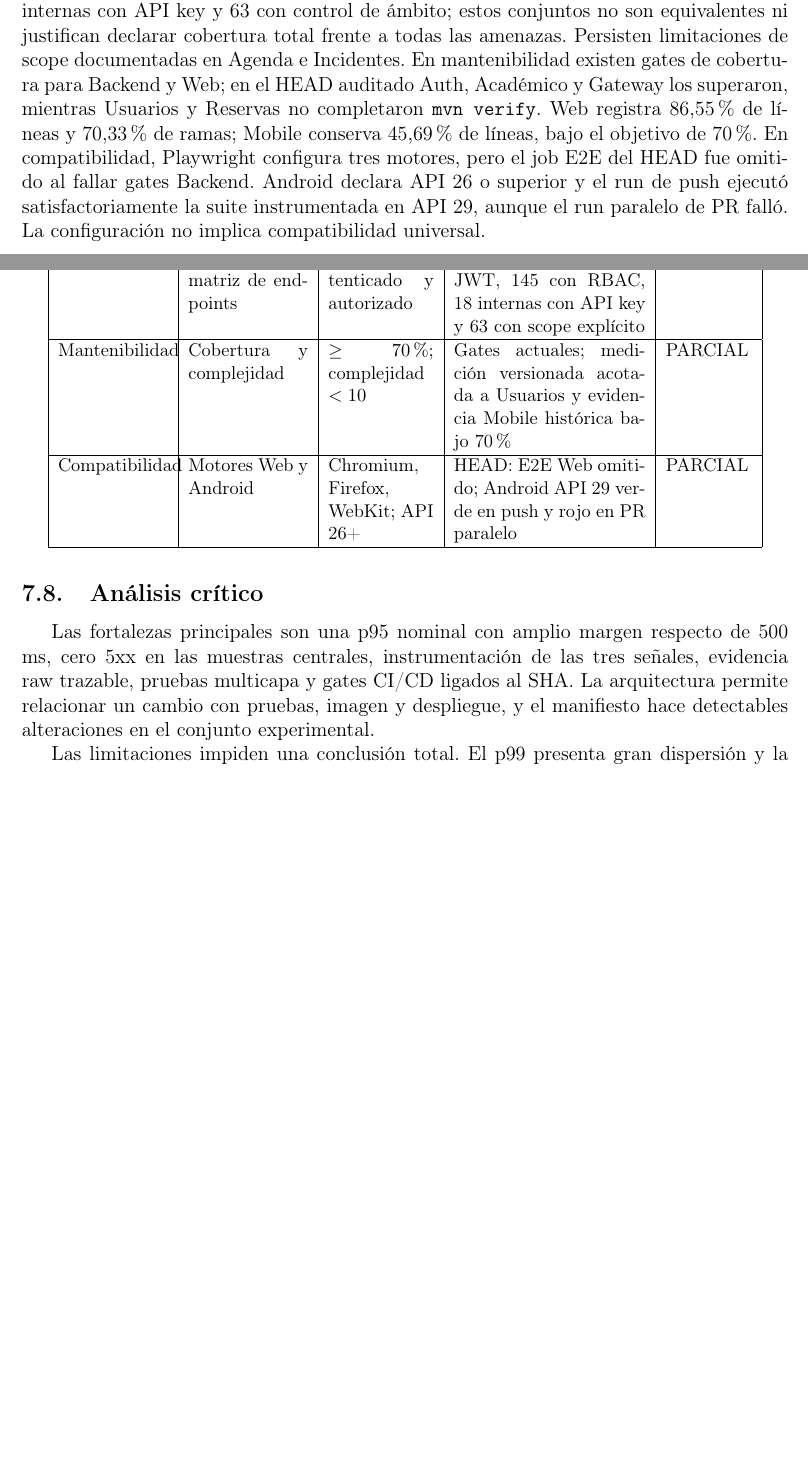
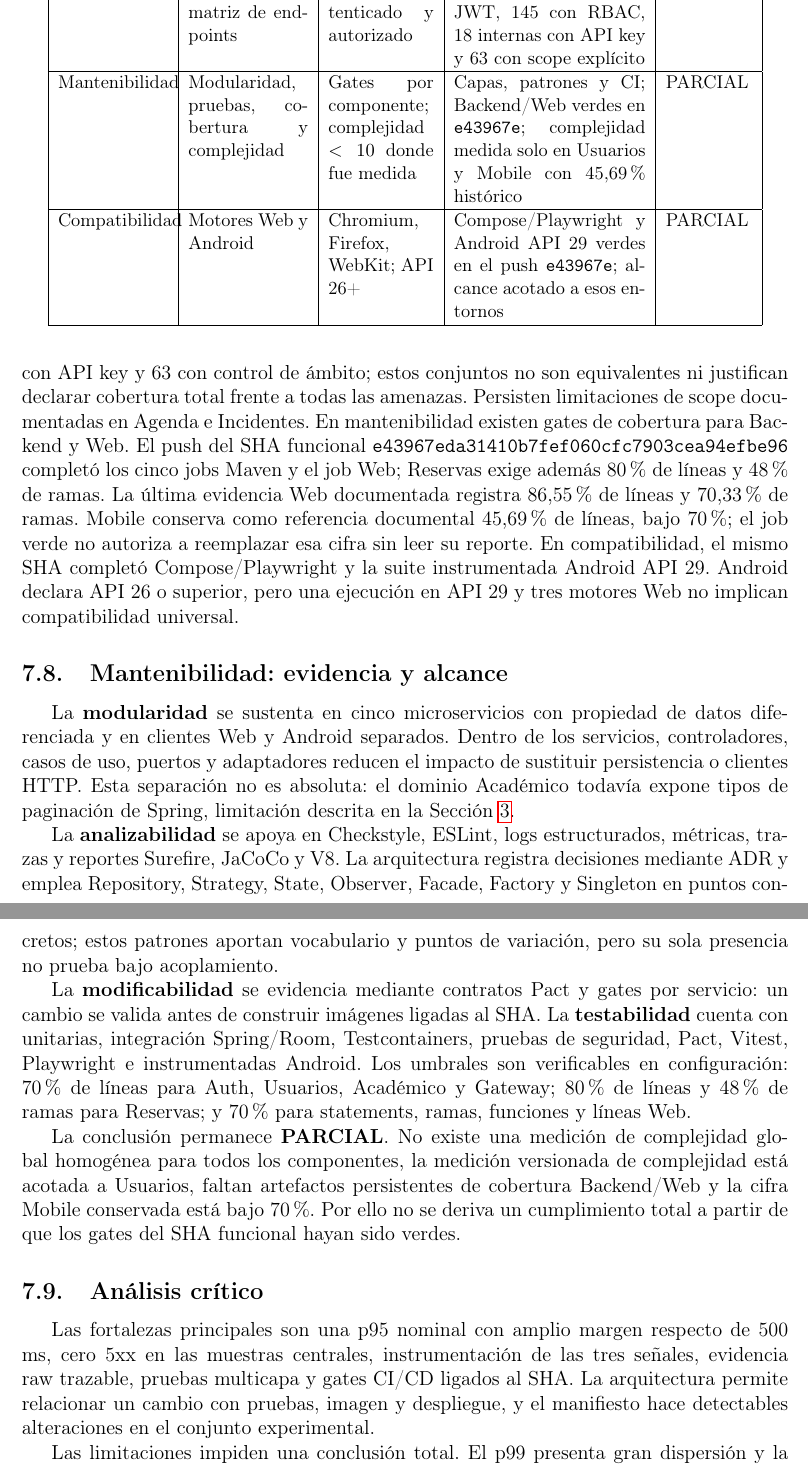
Before and after one commit to ffarinangog2/Entrega-final-del-PFC, a LaTeX document (docs/entrega-4/main.tex, which reads docs/entrega-4/secciones/04-observabilidad-iso.tex): two parts of pages 20 and 21 of 25 before the commit and two parts of pages 21 and 22 of 26 after it, joined at a grey line, cut so that both start at the same text, the shorter picture padded with empty space. Compiled offline with pdfLaTeX.

Commit message:
docs(e4): actualizar mantenibilidad y evidencia tecnica

```diff
--- a/docs/entrega-4/secciones/04-observabilidad-iso.tex
+++ b/docs/entrega-4/secciones/04-observabilidad-iso.tex
@@ -275,9 +275,9 @@ solo características con evidencia disponible.
     \hline
     Seguridad & JWT, RBAC y matriz de endpoints & Acceso autenticado y autorizado & 198 operaciones: 160 JWT, 145 con RBAC, 18 internas con API key y 63 con scope explícito & PARCIAL \\
     \hline
-    Mantenibilidad & Cobertura y complejidad & $\geq70\%$; complejidad $<10$ & Gates actuales; medición versionada acotada a Usuarios y evidencia Mobile histórica bajo 70\% & PARCIAL \\
+    Mantenibilidad & Modularidad, pruebas, cobertura y complejidad & Gates por componente; complejidad $<10$ donde fue medida & Capas, patrones y CI; Backend/Web verdes en \texttt{e43967e}; complejidad medida solo en Usuarios y Mobile con 45,69\% histórico & PARCIAL \\
     \hline
-    Compatibilidad & Motores Web y Android & Chromium, Firefox, WebKit; API 26+ & HEAD: E2E Web omitido; Android API 29 verde en push y rojo en PR paralelo & PARCIAL \\
+    Compatibilidad & Motores Web y Android & Chromium, Firefox, WebKit; API 26+ & Compose/Playwright y Android API 29 verdes en el push \texttt{e43967e}; alcance acotado a esos entornos & PARCIAL \\
     \hline
   \end{tabular}
 \end{table}
@@ -287,14 +287,47 @@ Actuator. Se identifican 160 operaciones externas con JWT, 145 con RBAC
 explícito, 18 internas con API key y 63 con control de ámbito; estos conjuntos
 no son equivalentes ni justifican declarar cobertura total frente a todas las
 amenazas. Persisten limitaciones de scope documentadas en Agenda e Incidentes.
-En mantenibilidad existen gates de cobertura para Backend y Web; en el HEAD
-auditado Auth, Académico y Gateway los superaron, mientras Usuarios y Reservas
-no completaron \texttt{mvn verify}. Web registra 86,55\% de líneas y 70,33\%
-de ramas; Mobile conserva 45,69\% de líneas, bajo el objetivo de 70\%. En
-compatibilidad, Playwright configura tres motores, pero el job E2E del HEAD fue
-omitido al fallar gates Backend. Android declara API 26 o superior y el run de
-push ejecutó satisfactoriamente la suite instrumentada en API 29, aunque el run
-paralelo de PR falló. La configuración no implica compatibilidad universal.
+En mantenibilidad existen gates de cobertura para Backend y Web. El push del
+SHA funcional \texttt{e43967eda31410b7fef060cfc7903cea94efbe96}
+completó los cinco jobs Maven y el job Web; Reservas exige además 80\% de
+líneas y 48\% de ramas. La última evidencia Web documentada registra 86,55\%
+de líneas y 70,33\% de ramas. Mobile conserva como referencia documental
+45,69\% de líneas, bajo 70\%; el job verde no autoriza a reemplazar esa cifra
+sin leer su reporte. En compatibilidad, el mismo SHA completó Compose/Playwright
+y la suite instrumentada Android API 29. Android declara API 26 o superior,
+pero una ejecución en API 29 y tres motores Web no implican compatibilidad
+universal.
+
+\subsection{Mantenibilidad: evidencia y alcance}
+\label{subsec:mantenibilidad}
+
+La \textbf{modularidad} se sustenta en cinco microservicios con propiedad de
+datos diferenciada y en clientes Web y Android separados. Dentro de los
+servicios, controladores, casos de uso, puertos y adaptadores reducen el impacto
+de sustituir persistencia o clientes HTTP. Esta separación no es absoluta: el
+dominio Académico todavía expone tipos de paginación de Spring, limitación
+descrita en la Sección~\ref{sec:capas-solid}.
+
+La \textbf{analizabilidad} se apoya en Checkstyle, ESLint, logs estructurados,
+métricas, trazas y reportes Surefire, JaCoCo y V8. La arquitectura registra
+decisiones mediante ADR y emplea Repository, Strategy, State, Observer, Facade,
+Factory y Singleton en puntos concretos; estos patrones aportan vocabulario y
+puntos de variación, pero su sola presencia no prueba bajo acoplamiento.
+
+La \textbf{modificabilidad} se evidencia mediante contratos Pact y gates por
+servicio: un cambio se valida antes de construir imágenes ligadas al SHA. La
+\textbf{testabilidad} cuenta con unitarias, integración Spring/Room,
+Testcontainers, pruebas de seguridad, Pact, Vitest, Playwright e instrumentadas
+Android. Los umbrales son verificables en configuración: 70\% de líneas para
+Auth, Usuarios, Académico y Gateway; 80\% de líneas y 48\% de ramas para
+Reservas; y 70\% para statements, ramas, funciones y líneas Web.
+
+La conclusión permanece \textbf{PARCIAL}. No existe una medición de complejidad
+global homogénea para todos los componentes, la medición versionada de
+complejidad está acotada a Usuarios, faltan artefactos persistentes de cobertura
+Backend/Web y la cifra Mobile conservada está bajo 70\%. Por ello no se deriva
+un cumplimiento total a partir de que los gates del SHA funcional hayan sido
+verdes.
 
 \subsection{Análisis crítico}
 \label{subsec:analisis-critico-final}
```
Also changed, not shown: docs/entrega-4/secciones/03-pruebas-cicd.tex (+19 -12 lines), docs/entrega-4/secciones/04-observabilidad-iso.tex (2 more changed lines).
